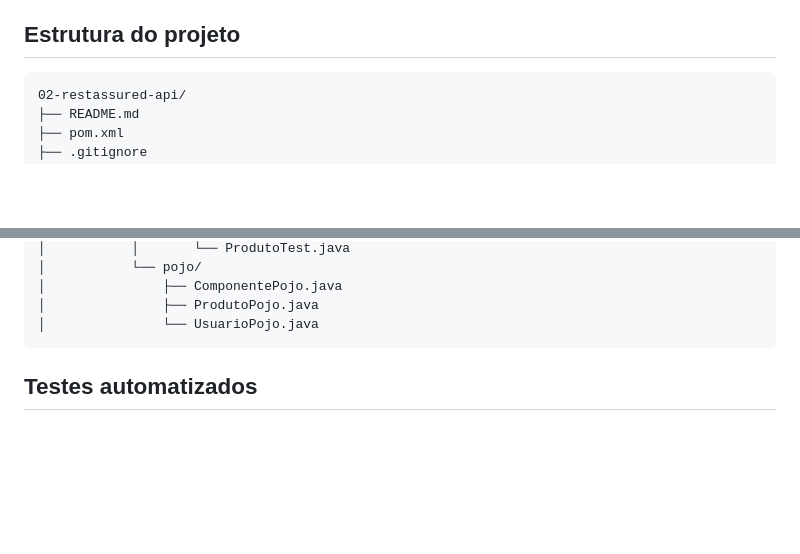
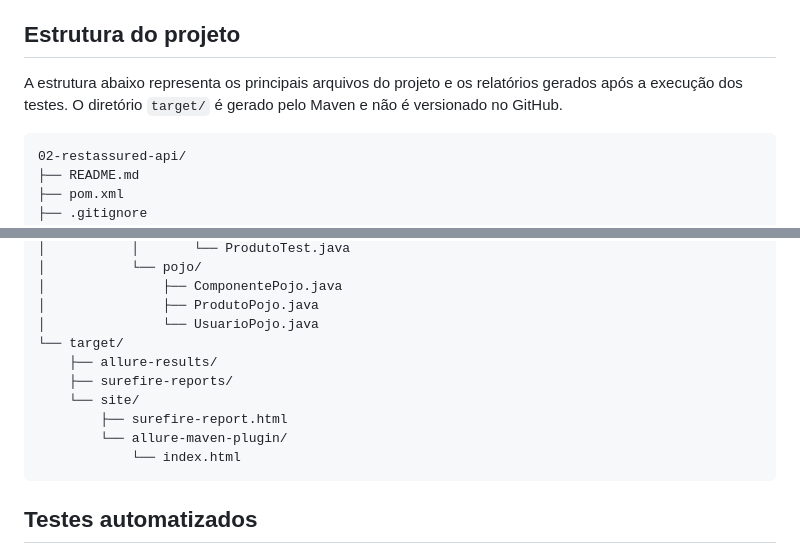
Before and after one commit to MarianaCaetanoCosta/Mentoria-Testes-Software-1.0, a Markdown page: 02-restassured-api/README.md, 2 parts joined by grey strips. GitHub-like rendering; blank space fills up the shorter version.

Commit message:
docs: incluir relatórios na estrutura do projeto

```diff
--- a/02-restassured-api/README.md
+++ b/02-restassured-api/README.md
@@ -22,6 +22,8 @@ Os testes validam regras de negócio do módulo de produtos, utilizando autentic
 
 ## Estrutura do projeto
 
+A estrutura abaixo representa os principais arquivos do projeto e os relatórios gerados após a execução dos testes. O diretório `target/` é gerado pelo Maven e não é versionado no GitHub.
+
 ~~~text
 02-restassured-api/
 ├── README.md
@@ -44,6 +46,13 @@ Os testes validam regras de negócio do módulo de produtos, utilizando autentic
 │               ├── ComponentePojo.java
 │               ├── ProdutoPojo.java
 │               └── UsuarioPojo.java
+└── target/
+    ├── allure-results/
+    ├── surefire-reports/
+    └── site/
+        ├── surefire-report.html
+        └── allure-maven-plugin/
+            └── index.html
 ~~~
 
 ## Testes automatizados
```
